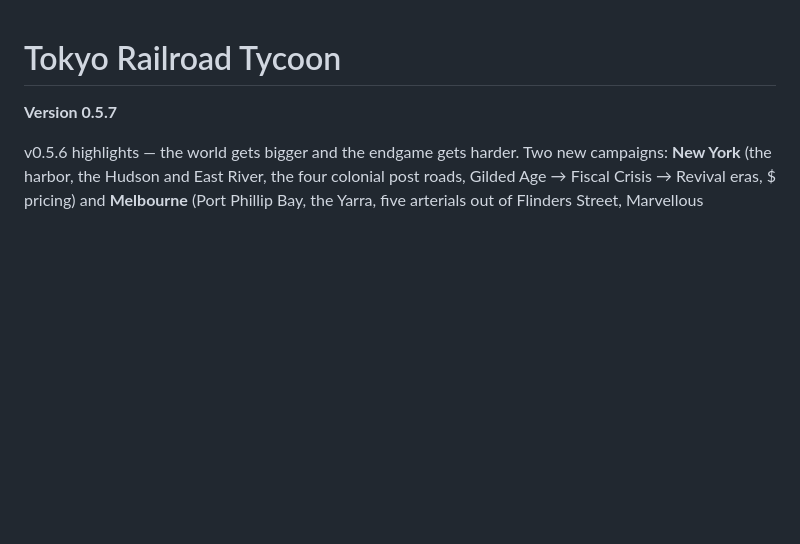
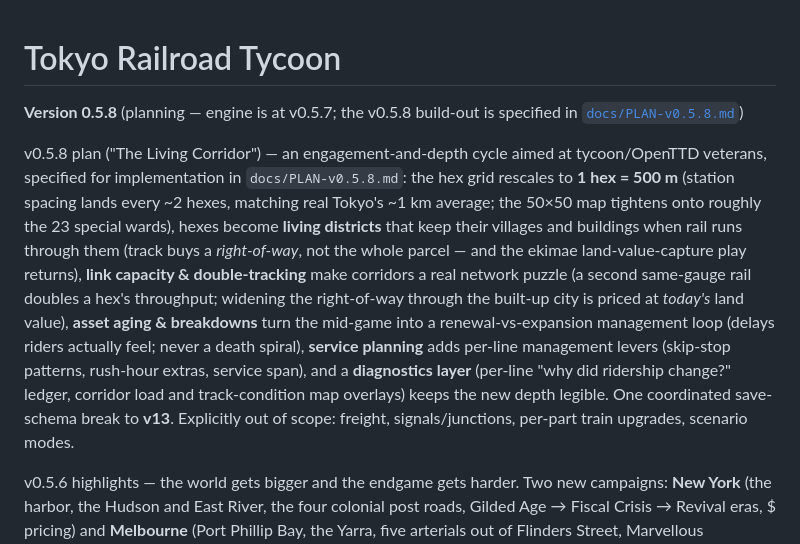
Before and after one commit to cadari2/TokyoRailroadTycoon, a Markdown page: README.md, the part around the change. Drawn GitHub-style; blank space fills up the shorter version.

```diff
--- a/README.md
+++ b/README.md
@@ -1,6 +1,25 @@
 # Tokyo Railroad Tycoon
 
-**Version 0.5.7**
+**Version 0.5.8** (planning — engine is at v0.5.7; the v0.5.8 build-out is specified
+in [`docs/PLAN-v0.5.8.md`](docs/PLAN-v0.5.8.md))
+
+v0.5.8 plan ("The Living Corridor") — an engagement-and-depth cycle aimed at
+tycoon/OpenTTD veterans, specified for implementation in `docs/PLAN-v0.5.8.md`:
+the hex grid rescales to **1 hex = 500 m** (station spacing lands every ~2 hexes,
+matching real Tokyo's ~1 km average; the 50×50 map tightens onto roughly the 23
+special wards), hexes become **living districts** that keep their villages and
+buildings when rail runs through them (track buys a *right-of-way*, not the whole
+parcel — and the ekimae land-value-capture play returns), **link capacity &
+double-tracking** make corridors a real network puzzle (a second same-gauge rail
+doubles a hex's throughput; widening the right-of-way through the built-up city
+is priced at *today's* land value), **asset aging & breakdowns** turn the
+mid-game into a renewal-vs-expansion management loop (delays riders actually
+feel; never a death spiral), **service planning** adds per-line management
+levers (skip-stop patterns, rush-hour extras, service span), and a
+**diagnostics layer** (per-line "why did ridership change?" ledger, corridor
+load and track-condition map overlays) keeps the new depth legible. One
+coordinated save-schema break to **v13**. Explicitly out of scope: freight,
+signals/junctions, per-part train upgrades, scenario modes.
 
 v0.5.6 highlights — the world gets bigger and the endgame gets harder. Two new
 campaigns: **New York** (the harbor, the Hudson and East River, the four
```
Also changed, not shown: docs/PLAN-v0.5.8.md (added, +453 -0 lines).
